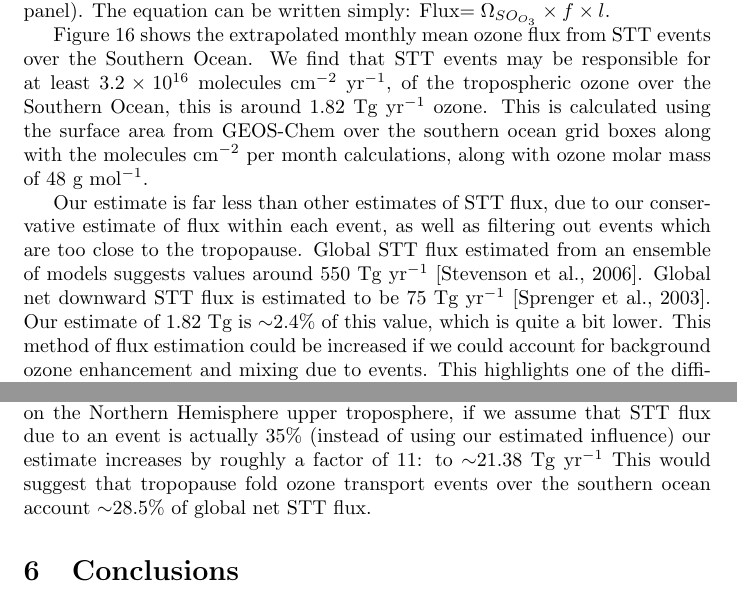
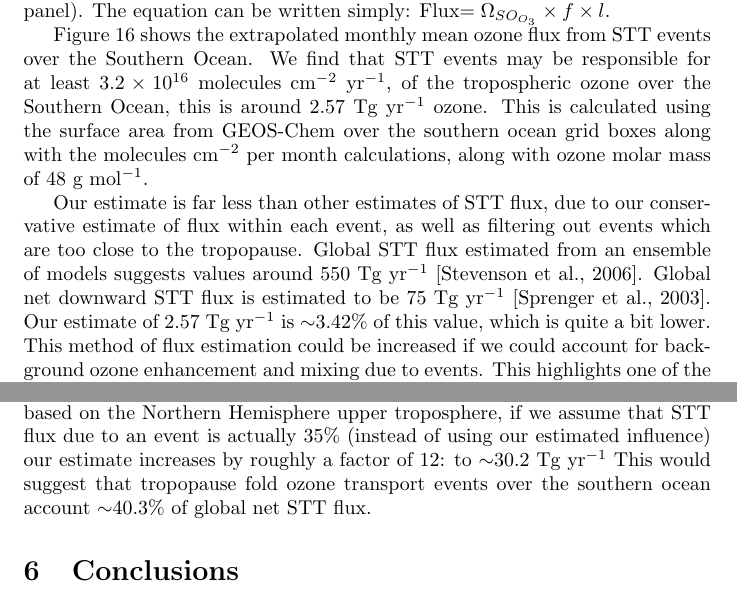
Before and after one commit to jibbals/ozonepaper, a LaTeX paper (full_article.tex): two parts of pages 25 and 27 of 34, joined at a grey line, cut so that both start at the same text. Compiled offline with pdfLaTeX.

Commit message:
Updated flux estimate (bug in code)

```diff
--- a/full_article.tex
+++ b/full_article.tex
@@ -525,7 +525,7 @@
   The equation can be written simply: Flux$= \Omega_{SO_{O_3}} \times f \times l$.
 
   Figure \ref{fig:SOExtrapolation} shows the extrapolated monthly mean ozone flux from STT events over the Southern Ocean.
-  We find that STT events may be responsible for at least $3.2 \times10^{16}$~molecules cm$^{-2}$ yr$^{-1}$, of the tropospheric ozone over the Southern Ocean, this is around 1.82~Tg yr$^{-1}$ ozone.
+  We find that STT events may be responsible for at least $3.2 \times10^{16}$~molecules cm$^{-2}$ yr$^{-1}$, of the tropospheric ozone over the Southern Ocean, this is around 2.57~Tg yr$^{-1}$ ozone.
   This is calculated using the surface area from GEOS-Chem over the southern ocean grid boxes along with the molecules cm$^{-2}$ per month calculations, along with ozone molar mass of 48~g mol$^{-1}$.
 
   \begin{figure}[!htbp]
@@ -541,7 +541,7 @@
   Our estimate is far less than other estimates of STT flux, due to our conservative estimate of flux within each event, as well as filtering out events which are too close to the tropopause.
   Global STT flux estimated from an ensemble of models suggests values around 550~Tg yr$^{-1}$ \citep{Stevenson2006}.
   Global net downward STT flux is estimated to be 75~Tg yr$^{-1}$ \citep{Sprenger2003}.
-  Our estimate of 1.82~Tg is $\sim$2.4\% of this value, which is quite a bit lower.
+  Our estimate of 2.57~Tg yr$^{-1}$ is $\sim$3.42\% of this value, which is quite a bit lower.
   This method of flux estimation could be increased if we could account for background ozone enhancement and mixing due to events.
   This highlights one of the difficulties with temporally sparse ozonesonde data.
   Our flux calculation only looks at a particular type of ozone event and may be unsuitable for comparison with total or net STT flux.
@@ -555,8 +555,8 @@
   It is worth noting that the 30$^{\circ}$S to 60$^{\circ}$S latitudes describe the Ferrel cell, while our region of analysis also includes some of the Polar cell.
 
   Considering the individual event contributions, \citet{Terao2008} estimate much higher STT impacts using a global CTM with a stratospheric ozone tracer; where 30--40\% of the 500~hPa ozone is due to STT.
-  Although this figure is based on the Northern Hemisphere upper troposphere, if we assume that STT flux due to an event is actually 35\% (instead of using our estimated influence) our estimate increases by roughly a factor of 11: to $\sim$21.38~Tg yr$^{-1}$
-  This would suggest that tropopause fold ozone transport events over the southern ocean account $\sim$28.5\% of global net STT flux.
+  Although this figure is based on the Northern Hemisphere upper troposphere, if we assume that STT flux due to an event is actually 35\% (instead of using our estimated influence) our estimate increases by roughly a factor of 12: to $\sim$30.2~Tg yr$^{-1}$
+  This would suggest that tropopause fold ozone transport events over the southern ocean account $\sim$40.3\% of global net STT flux.
 
 
 \section{Conclusions}
```
Also changed, not shown: full_article.pdf, full_article.tex (2 more changed lines), 1 other file.
